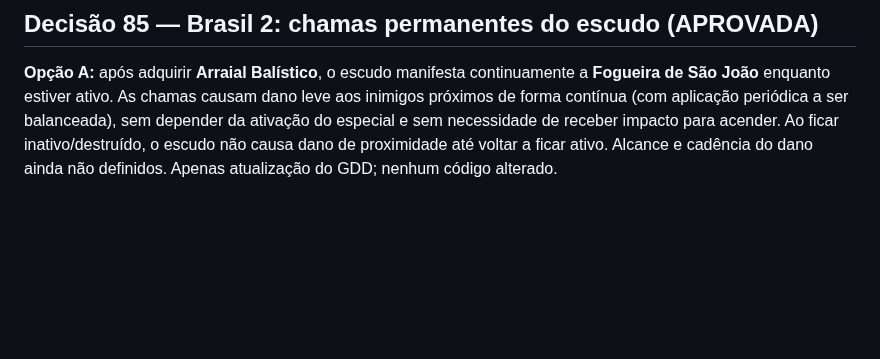
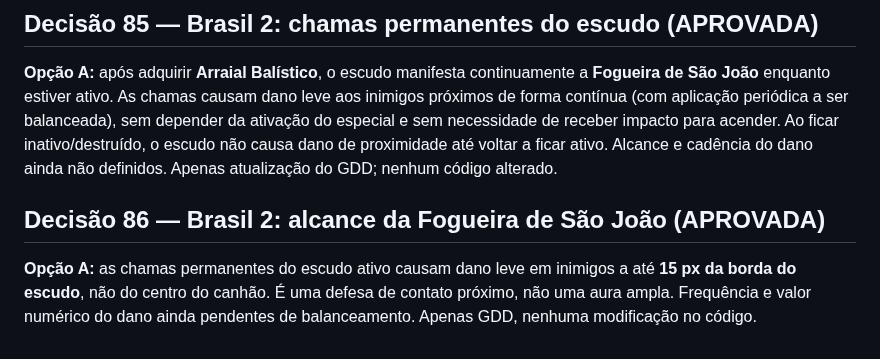
Before and after one commit to gabelsqt/jogo-da-soberana, a Markdown page: docs/implementacao-v1.md, the part around the change. Drawn GitHub-style; blank space fills up the shorter version.

Commit message:
docs: registrar decisão 86 — alcance de 15 px para a Fogueira

```diff
--- a/docs/implementacao-v1.md
+++ b/docs/implementacao-v1.md
@@ -88,3 +88,7 @@ O escudo do canhão **fica em chamas** e inflige **dano leve por proximidade** a
 ## Decisão 85 — Brasil 2: chamas permanentes do escudo (APROVADA)
 
 **Opção A:** após adquirir **Arraial Balístico**, o escudo manifesta continuamente a **Fogueira de São João** enquanto estiver ativo. As chamas causam dano leve aos inimigos próximos de forma contínua (com aplicação periódica a ser balanceada), sem depender da ativação do especial e sem necessidade de receber impacto para acender. Ao ficar inativo/destruído, o escudo não causa dano de proximidade até voltar a ficar ativo. Alcance e cadência do dano ainda não definidos. Apenas atualização do GDD; nenhum código alterado.
+
+## Decisão 86 — Brasil 2: alcance da Fogueira de São João (APROVADA)
+
+**Opção A:** as chamas permanentes do escudo ativo causam dano leve em inimigos a até **15 px da borda do escudo**, não do centro do canhão. É uma defesa de contato próximo, não uma aura ampla. Frequência e valor numérico do dano ainda pendentes de balanceamento. Apenas GDD, nenhuma modificação no código.
```
